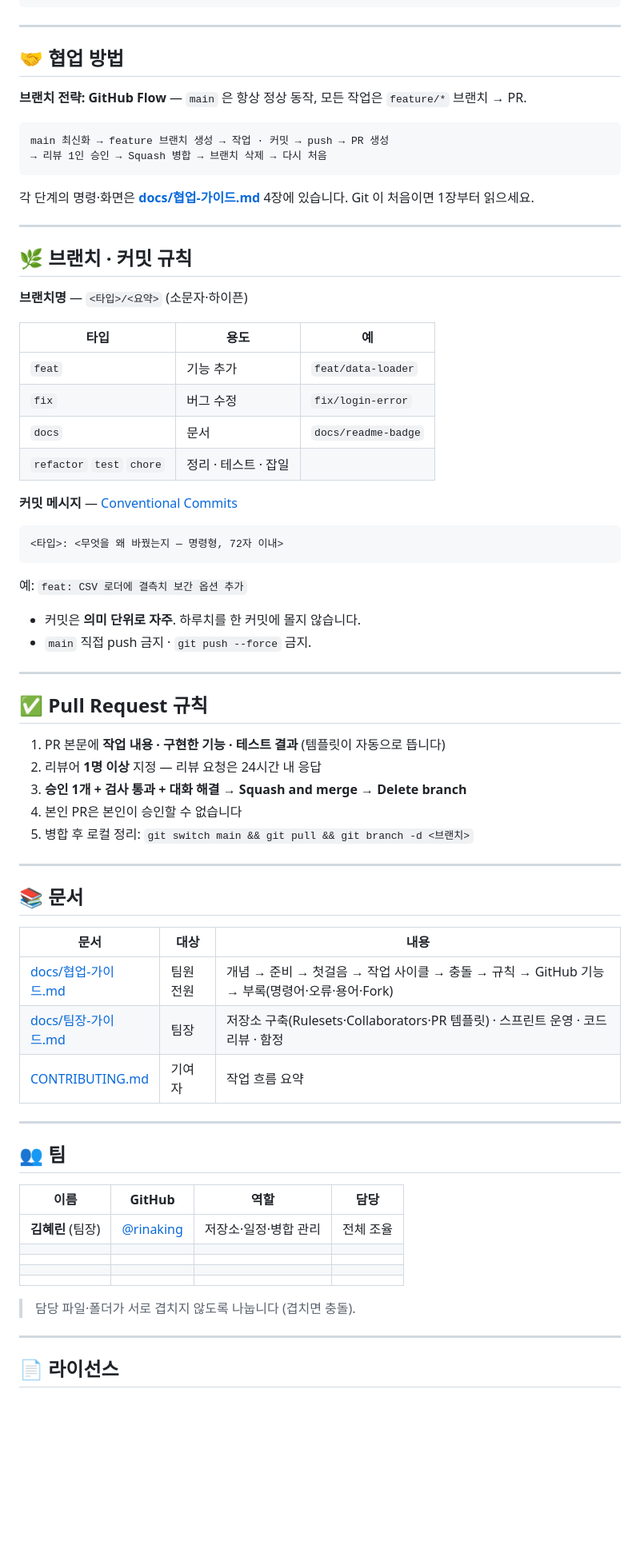
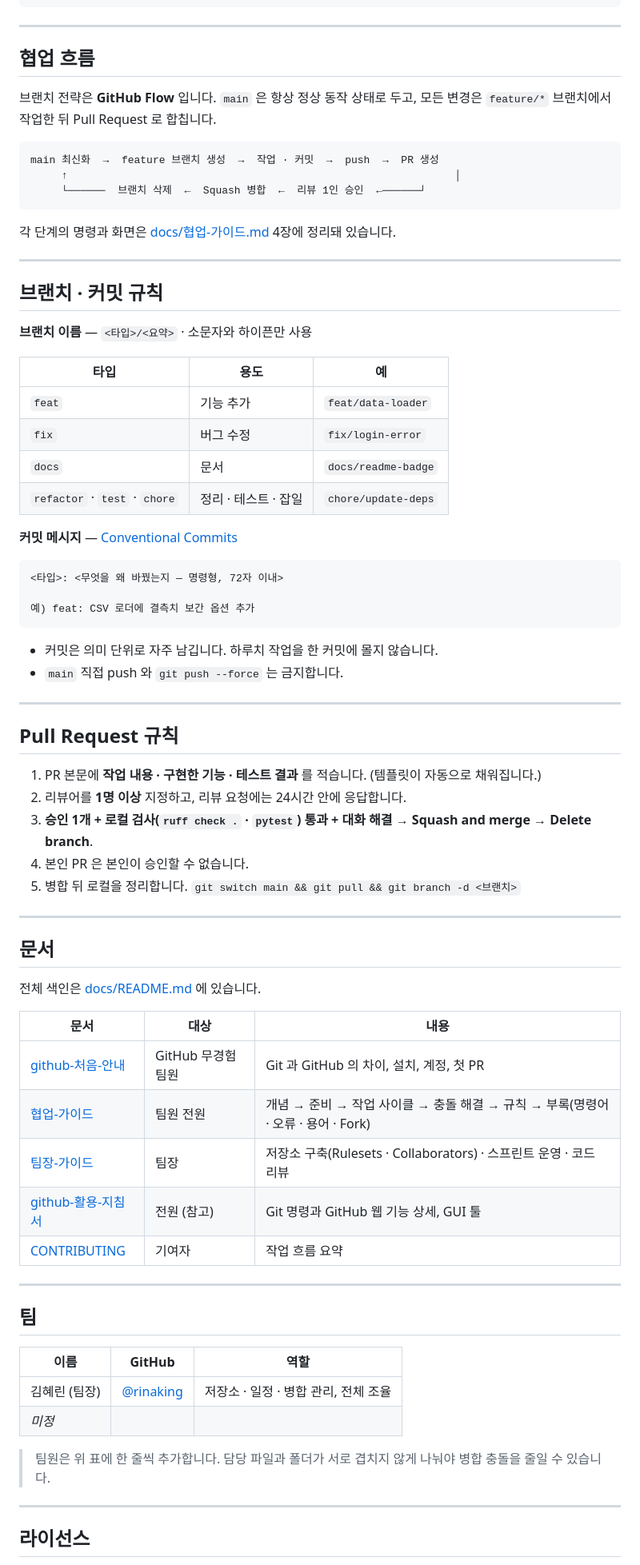
Before and after one commit to rinaking/beginner-team-project, a Markdown page: README.md, the part around one of its changes. Shown at 80% size. Rendered like a GitHub page; blank space fills up the shorter version.

````diff
--- a/README.md
+++ b/README.md
@@ -101,76 +92,78 @@ beginner-team-project/
 
 ---
 
-## 🤝 협업 방법
+## 협업 흐름
 
-**브랜치 전략: GitHub Flow** — `main` 은 항상 정상 동작, 모든 작업은 `feature/*` 브랜치 → PR.
+브랜치 전략은 **GitHub Flow** 입니다. `main` 은 항상 정상 동작 상태로 두고, 모든 변경은 `feature/*` 브랜치에서 작업한 뒤 Pull Request 로 합칩니다.
 
 ```text
-main 최신화 → feature 브랜치 생성 → 작업 · 커밋 → push → PR 생성
-→ 리뷰 1인 승인 → Squash 병합 → 브랜치 삭제 → 다시 처음
+main 최신화  →  feature 브랜치 생성  →  작업 · 커밋  →  push  →  PR 생성
+     ↑                                                              │
+     └──────  브랜치 삭제  ←  Squash 병합  ←  리뷰 1인 승인  ←──────┘
 ```
 
-각 단계의 명령·화면은 **[docs/협업-가이드.md](docs/협업-가이드.md)** 4장에 있습니다. Git 이 처음이면 1장부터 읽으세요.
+각 단계의 명령과 화면은 [docs/협업-가이드.md](docs/협업-가이드.md) 4장에 정리돼 있습니다.
 
 ---
 
-## 🌿 브랜치 · 커밋 규칙
+## 브랜치 · 커밋 규칙
 
-**브랜치명** — `<타입>/<요약>` (소문자·하이픈)
+**브랜치 이름** — `<타입>/<요약>` · 소문자와 하이픈만 사용
 
 | 타입 | 용도 | 예 |
 | --- | --- | --- |
 | `feat` | 기능 추가 | `feat/data-loader` |
 | `fix` | 버그 수정 | `fix/login-error` |
 | `docs` | 문서 | `docs/readme-badge` |
-| `refactor` `test` `chore` | 정리 · 테스트 · 잡일 | |
+| `refactor` · `test` · `chore` | 정리 · 테스트 · 잡일 | `chore/update-deps` |
 
 **커밋 메시지** — [Conventional Commits](https://www.conventionalcommits.org/ko/)
 
 ```text
 <타입>: <무엇을 왜 바꿨는지 — 명령형, 72자 이내>
+
+예) feat: CSV 로더에 결측치 보간 옵션 추가
 ```
 
-예: `feat: CSV 로더에 결측치 보간 옵션 추가`
-
-- 커밋은 **의미 단위로 자주**. 하루치를 한 커밋에 몰지 않습니다.
-- `main` 직접 push 금지 · `git push --force` 금지.
+- 커밋은 의미 단위로 자주 남깁니다. 하루치 작업을 한 커밋에 몰지 않습니다.
+- `main` 직접 push 와 `git push --force` 는 금지합니다.
 
 ---
 
-## ✅ Pull Request 규칙
+## Pull Request 규칙
 
-1. PR 본문에 **작업 내용 · 구현한 기능 · 테스트 결과** (템플릿이 자동으로 뜹니다)
-2. 리뷰어 **1명 이상** 지정 — 리뷰 요청은 24시간 내 응답
-3. **승인 1개 + 검사 통과 + 대화 해결** → **Squash and merge** → **Delete branch**
-4. 본인 PR은 본인이 승인할 수 없습니다
-5. 병합 후 로컬 정리: `git switch main && git pull && git branch -d <브랜치>`
+1. PR 본문에 **작업 내용 · 구현한 기능 · 테스트 결과** 를 적습니다. (템플릿이 자동으로 채워집니다.)
+2. 리뷰어를 **1명 이상** 지정하고, 리뷰 요청에는 24시간 안에 응답합니다.
+3. **승인 1개 + 로컬 검사(`ruff check .` · `pytest`) 통과 + 대화 해결** → **Squash and merge** → **Delete branch**.
+4. 본인 PR 은 본인이 승인할 수 없습니다.
+5. 병합 뒤 로컬을 정리합니다. `git switch main && git pull && git branch -d <브랜치>`
 
 ---
 
-## 📚 문서
+## 문서
+
+전체 색인은 [docs/README.md](docs/README.md) 에 있습니다.
 
 | 문서 | 대상 | 내용 |
 | --- | --- | --- |
-| [docs/협업-가이드.md](docs/협업-가이드.md) | 팀원 전원 | 개념 → 준비 → 첫걸음 → 작업 사이클 → 충돌 → 규칙 → GitHub 기능 → 부록(명령어·오류·용어·Fork) |
-| [docs/팀장-가이드.md](docs/팀장-가이드.md) | 팀장 | 저장소 구축(Rulesets·Collaborators·PR 템플릿) · 스프린트 운영 · 코드 리뷰 · 함정 |
-| [CONTRIBUTING.md](CONTRIBUTING.md) | 기여자 | 작업 흐름 요약 |
+| [github-처음-안내](docs/github-처음-안내.md) | GitHub 무경험 팀원 | Git 과 GitHub 의 차이, 설치, 계정, 첫 PR |
+| [협업-가이드](docs/협업-가이드.md) | 팀원 전원 | 개념 → 준비 → 작업 사이클 → 충돌 해결 → 규칙 → 부록(명령어 · 오류 · 용어 · Fork) |
+| [팀장-가이드](docs/팀장-가이드.md) | 팀장 | 저장소 구축(Rulesets · Collaborators) · 스프린트 운영 · 코드 리뷰 |
+| [github-활용-지침서](docs/github-활용-지침서.md) | 전원 (참고) | Git 명령과 GitHub 웹 기능 상세, GUI 툴 |
+| [CONTRIBUTING](CONTRIBUTING.md) | 기여자 | 작업 흐름 요약 |
 
 ---
 
-## 👥 팀
+## 팀
 
-| 이름 | GitHub | 역할 | 담당 |
-| --- | --- | --- | --- |
-| **김혜린** (팀장) | [@rinaking](https://github.com/rinaking) | 저장소·일정·병합 관리 | 전체 조율 |
-| | | | |
-| | | | |
-| | | | |
-| | | | |
+| 이름 | GitHub | 역할 |
+| --- | --- | --- |
+| 김혜린 (팀장) | [@rinaking](https://github.com/rinaking) | 저장소 · 일정 · 병합 관리, 전체 조율 |
+| _미정_ | | |
 
-> 담당 파일·폴더가 서로 겹치지 않도록 나눕니다 (겹치면 충돌).
+> 팀원은 위 표에 한 줄씩 추가합니다. 담당 파일과 폴더가 서로 겹치지 않게 나눠야 병합 충돌을 줄일 수 있습니다.
 
 ---
 
-## 📄 라이선스
+## 라이선스
 
````
Also changed, not shown: other parts of README.md (+41 -50 lines).
